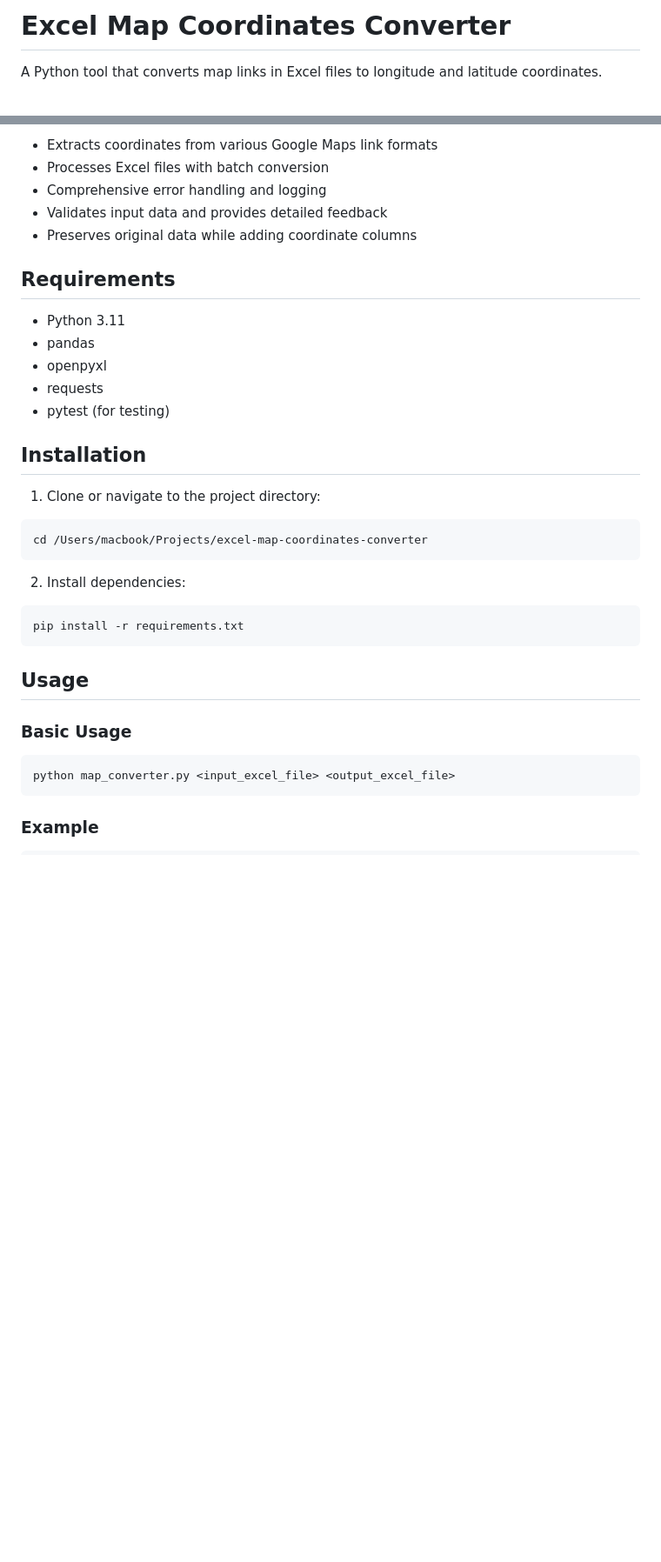
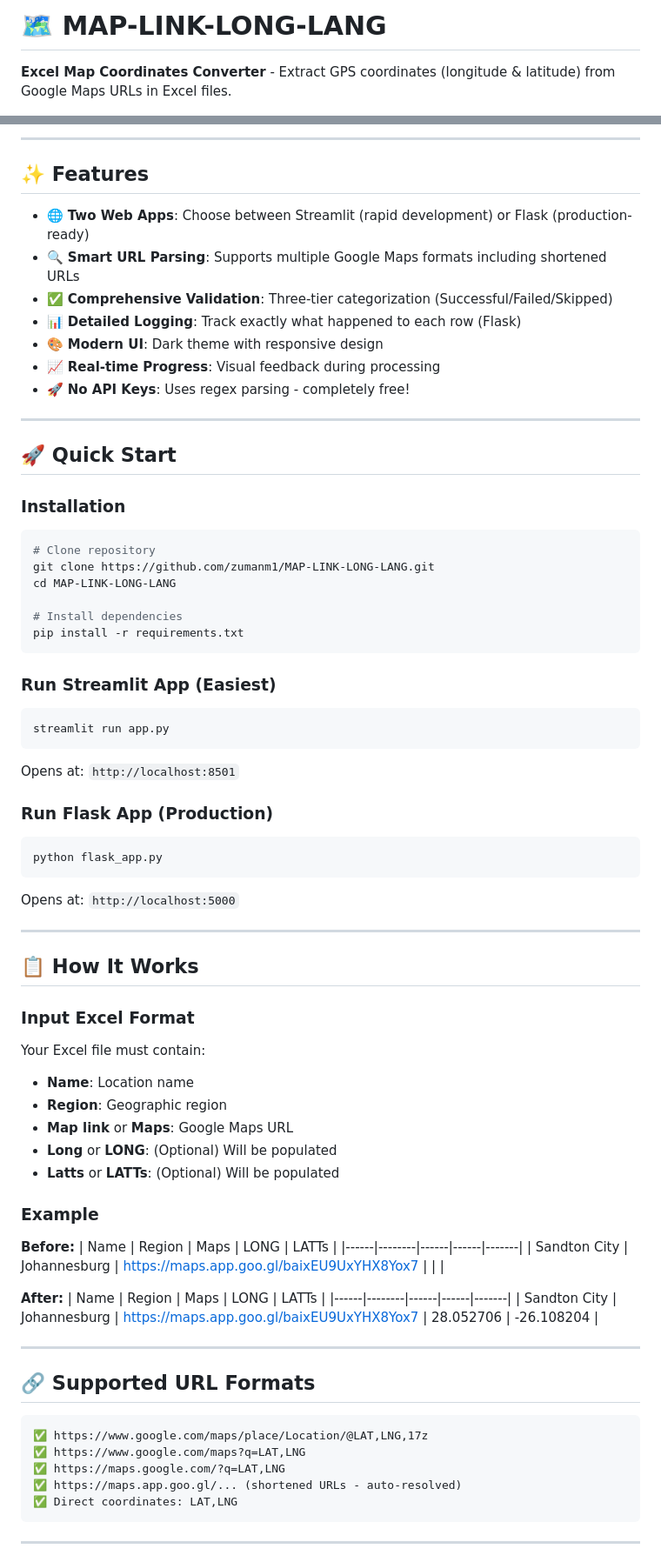
Before and after one commit to zumanm1/MAP-LINK-LONG-LANG, a Markdown page: README.md, 2 parts joined by grey strips. Shown at 87% size. Rendered like a GitHub page; blank space fills up the shorter version.

Commit message:
Update README with GitHub version

````diff
--- a/README.md
+++ b/README.md
@@ -1,4 +1,4 @@
-# Excel Map Coordinates Converter
+# 🗺️ MAP-LINK-LONG-LANG
 
-A Python tool that converts map links in Excel files to longitude and latitude coordinates.
+**Excel Map Coordinates Converter** - Extract GPS coordinates (longitude & latitude) from Google Maps URLs in Excel files.
 
@@ -6,37 +9,81 @@ A Python tool that converts map links in Excel files to longitude and latitude c
 
-- Extracts coordinates from various Google Maps link formats
-- Processes Excel files with batch conversion
-- Comprehensive error handling and logging
-- Validates input data and provides detailed feedback
-- Preserves original data while adding coordinate columns
+---
 
-## Requirements
+## ✨ Features
 
-- Python 3.11
-- pandas
-- openpyxl
-- requests
-- pytest (for testing)
+- 🌐 **Two Web Apps**: Choose between Streamlit (rapid development) or Flask (production-ready)
+- 🔍 **Smart URL Parsing**: Supports multiple Google Maps formats including shortened URLs
+- ✅ **Comprehensive Validation**: Three-tier categorization (Successful/Failed/Skipped)
+- 📊 **Detailed Logging**: Track exactly what happened to each row (Flask)
+- 🎨 **Modern UI**: Dark theme with responsive design
+- 📈 **Real-time Progress**: Visual feedback during processing
+- 🚀 **No API Keys**: Uses regex parsing - completely free!
 
-## Installation
+---
 
-1. Clone or navigate to the project directory:
+## 🚀 Quick Start
+
+### **Installation**
+
 ```bash
-cd /Users/macbook/Projects/excel-map-coordinates-converter
-```
+# Clone repository
+git clone https://github.com/zumanm1/MAP-LINK-LONG-LANG.git
+cd MAP-LINK-LONG-LANG
 
-2. Install dependencies:
-```bash
+# Install dependencies
 pip install -r requirements.txt
 ```
 
-## Usage
-
-### Basic Usage
+### **Run Streamlit App** (Easiest)
 
 ```bash
-python map_converter.py <input_excel_file> <output_excel_file>
+streamlit run app.py
+```
+Opens at: `http://localhost:8501`
+
+### **Run Flask App** (Production)
+
+```bash
+python flask_app.py
+```
+Opens at: `http://localhost:5000`
+
+---
+
+## 📋 How It Works
+
+### **Input Excel Format**
+
+Your Excel file must contain:
+- **Name**: Location name
+- **Region**: Geographic region
+- **Map link** or **Maps**: Google Maps URL
+- **Long** or **LONG**: (Optional) Will be populated
+- **Latts** or **LATTs**: (Optional) Will be populated
+
+### **Example**
+
+**Before:**
+| Name | Region | Maps | LONG | LATTs |
+|------|--------|------|------|-------|
+| Sandton City | Johannesburg | https://maps.app.goo.gl/baixEU9UxYHX8Yox7 | | |
+
+**After:**
+| Name | Region | Maps | LONG | LATTs |
+|------|--------|------|------|-------|
+| Sandton City | Johannesburg | https://maps.app.goo.gl/baixEU9UxYHX8Yox7 | 28.052706 | -26.108204 |
+
+---
+
+## 🔗 Supported URL Formats
+
+```
+✅ https://www.google.com/maps/place/Location/@LAT,LNG,17z
+✅ https://www.google.com/maps?q=LAT,LNG
+✅ https://maps.google.com/?q=LAT,LNG
+✅ https://maps.app.goo.gl/... (shortened URLs - auto-resolved)
+✅ Direct coordinates: LAT,LNG
 ```
 
-### Example
+---
 
````
Also changed, not shown: other parts of README.md (+290 -70 lines).
